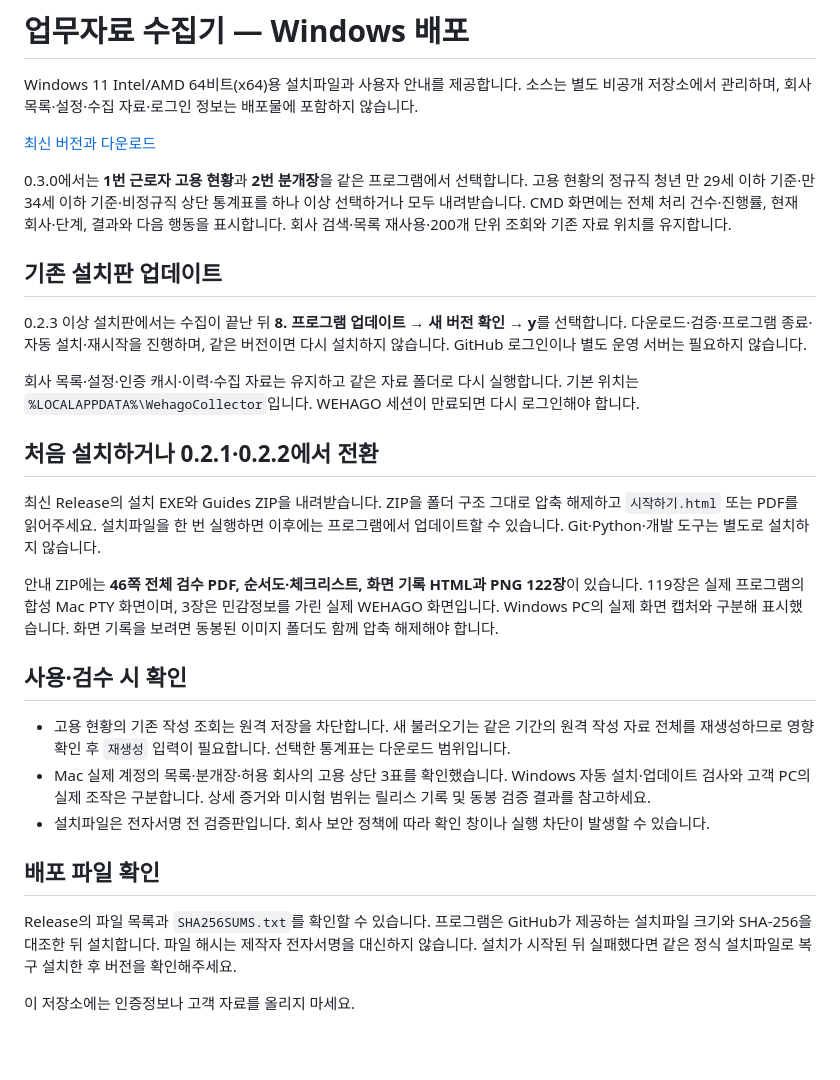
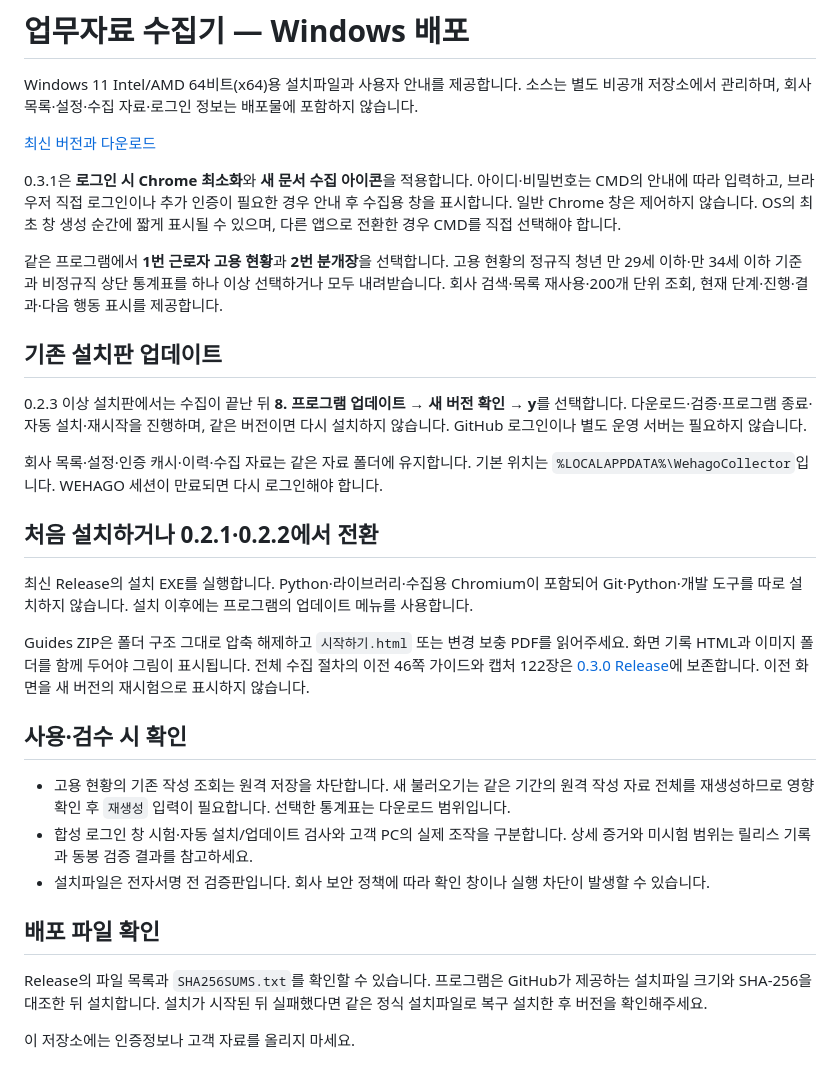
Before and after one commit to Dubbi96/WehagoCollector-Releases, a Markdown page: README.md, the part around the change. GitHub-like rendering; blank space fills up the shorter version.

Commit message:
Document 0.3.1 login window and icon update

```diff
--- a/README.md
+++ b/README.md
@@ -4,28 +4,30 @@ Windows 11 Intel/AMD 64비트(x64)용 설치파일과 사용자 안내를 제공
 
 [최신 버전과 다운로드](https://github.com/Dubbi96/WehagoCollector-Releases/releases/latest)
 
-0.3.0에서는 **1번 근로자 고용 현황**과 **2번 분개장**을 같은 프로그램에서 선택합니다. 고용 현황의 정규직 청년 만 29세 이하 기준·만 34세 이하 기준·비정규직 상단 통계표를 하나 이상 선택하거나 모두 내려받습니다. CMD 화면에는 전체 처리 건수·진행률, 현재 회사·단계, 결과와 다음 행동을 표시합니다. 회사 검색·목록 재사용·200개 단위 조회와 기존 자료 위치를 유지합니다.
+0.3.1은 **로그인 시 Chrome 최소화**와 **새 문서 수집 아이콘**을 적용합니다. 아이디·비밀번호는 CMD의 안내에 따라 입력하고, 브라우저 직접 로그인이나 추가 인증이 필요한 경우 안내 후 수집용 창을 표시합니다. 일반 Chrome 창은 제어하지 않습니다. OS의 최초 창 생성 순간에 짧게 표시될 수 있으며, 다른 앱으로 전환한 경우 CMD를 직접 선택해야 합니다.
+
+같은 프로그램에서 **1번 근로자 고용 현황**과 **2번 분개장**을 선택합니다. 고용 현황의 정규직 청년 만 29세 이하·만 34세 이하 기준과 비정규직 상단 통계표를 하나 이상 선택하거나 모두 내려받습니다. 회사 검색·목록 재사용·200개 단위 조회, 현재 단계·진행·결과·다음 행동 표시를 제공합니다.
 
 ## 기존 설치판 업데이트
 
 0.2.3 이상 설치판에서는 수집이 끝난 뒤 **8. 프로그램 업데이트 → 새 버전 확인 → y**를 선택합니다. 다운로드·검증·프로그램 종료·자동 설치·재시작을 진행하며, 같은 버전이면 다시 설치하지 않습니다. GitHub 로그인이나 별도 운영 서버는 필요하지 않습니다.
 
-회사 목록·설정·인증 캐시·이력·수집 자료는 유지하고 같은 자료 폴더로 다시 실행합니다. 기본 위치는 `%LOCALAPPDATA%\WehagoCollector`입니다. WEHAGO 세션이 만료되면 다시 로그인해야 합니다.
+회사 목록·설정·인증 캐시·이력·수집 자료는 같은 자료 폴더에 유지합니다. 기본 위치는 `%LOCALAPPDATA%\WehagoCollector`입니다. WEHAGO 세션이 만료되면 다시 로그인해야 합니다.
 
 ## 처음 설치하거나 0.2.1·0.2.2에서 전환
 
-최신 Release의 설치 EXE와 Guides ZIP을 내려받습니다. ZIP을 폴더 구조 그대로 압축 해제하고 `시작하기.html` 또는 PDF를 읽어주세요. 설치파일을 한 번 실행하면 이후에는 프로그램에서 업데이트할 수 있습니다. Git·Python·개발 도구는 별도로 설치하지 않습니다.
+최신 Release의 설치 EXE를 실행합니다. Python·라이브러리·수집용 Chromium이 포함되어 Git·Python·개발 도구를 따로 설치하지 않습니다. 설치 이후에는 프로그램의 업데이트 메뉴를 사용합니다.
 
-안내 ZIP에는 **46쪽 전체 검수 PDF, 순서도·체크리스트, 화면 기록 HTML과 PNG 122장**이 있습니다. 119장은 실제 프로그램의 합성 Mac PTY 화면이며, 3장은 민감정보를 가린 실제 WEHAGO 화면입니다. Windows PC의 실제 화면 캡처와 구분해 표시했습니다. 화면 기록을 보려면 동봉된 이미지 폴더도 함께 압축 해제해야 합니다.
+Guides ZIP은 폴더 구조 그대로 압축 해제하고 `시작하기.html` 또는 변경 보충 PDF를 읽어주세요. 화면 기록 HTML과 이미지 폴더를 함께 두어야 그림이 표시됩니다. 전체 수집 절차의 이전 46쪽 가이드와 캡처 122장은 [0.3.0 Release](https://github.com/Dubbi96/WehagoCollector-Releases/releases/tag/v0.3.0)에 보존합니다. 이전 화면을 새 버전의 재시험으로 표시하지 않습니다.
 
 ## 사용·검수 시 확인
 
 - 고용 현황의 기존 작성 조회는 원격 저장을 차단합니다. 새 불러오기는 같은 기간의 원격 작성 자료 전체를 재생성하므로 영향 확인 후 `재생성` 입력이 필요합니다. 선택한 통계표는 다운로드 범위입니다.
-- Mac 실제 계정의 목록·분개장·허용 회사의 고용 상단 3표를 확인했습니다. Windows 자동 설치·업데이트 검사와 고객 PC의 실제 조작은 구분합니다. 상세 증거와 미시험 범위는 릴리스 기록 및 동봉 검증 결과를 참고하세요.
+- 합성 로그인 창 시험·자동 설치/업데이트 검사와 고객 PC의 실제 조작을 구분합니다. 상세 증거와 미시험 범위는 릴리스 기록과 동봉 검증 결과를 참고하세요.
 - 설치파일은 전자서명 전 검증판입니다. 회사 보안 정책에 따라 확인 창이나 실행 차단이 발생할 수 있습니다.
 
 ## 배포 파일 확인
 
-Release의 파일 목록과 `SHA256SUMS.txt`를 확인할 수 있습니다. 프로그램은 GitHub가 제공하는 설치파일 크기와 SHA-256을 대조한 뒤 설치합니다. 파일 해시는 제작자 전자서명을 대신하지 않습니다. 설치가 시작된 뒤 실패했다면 같은 정식 설치파일로 복구 설치한 후 버전을 확인해주세요.
+Release의 파일 목록과 `SHA256SUMS.txt`를 확인할 수 있습니다. 프로그램은 GitHub가 제공하는 설치파일 크기와 SHA-256을 대조한 뒤 설치합니다. 설치가 시작된 뒤 실패했다면 같은 정식 설치파일로 복구 설치한 후 버전을 확인해주세요.
 
 이 저장소에는 인증정보나 고객 자료를 올리지 마세요.
```
